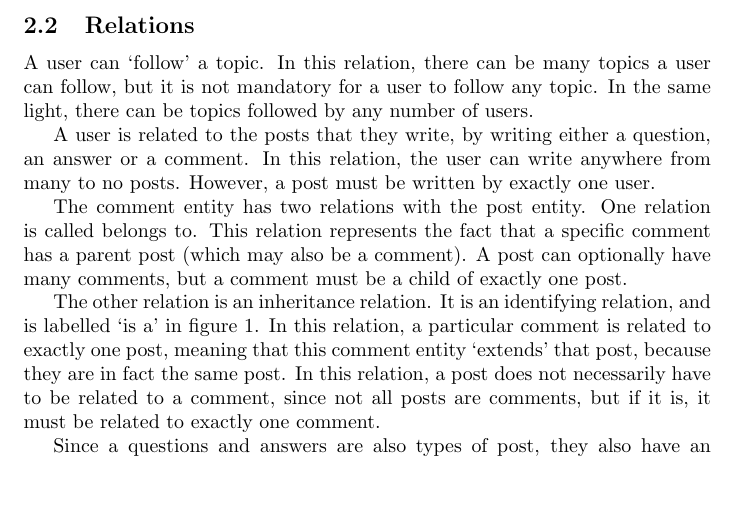
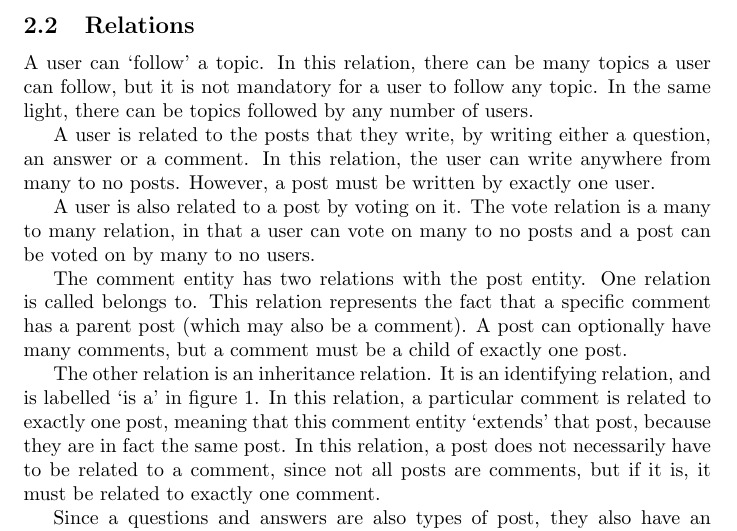
Before and after one commit to abrahammurciano/ask-us, a LaTeX document (latex/first-stage/first-stage.tex, which reads latex/first-stage/2.erd.tex): part of page 2 of 5, cut so that both start at the same text, the shorter picture padded with empty space. Compiled offline with pdfLaTeX.

Commit message:
added voted relation

```diff
--- a/latex/first-stage/2.erd.tex
+++ b/latex/first-stage/2.erd.tex
@@ -21,6 +21,8 @@ A user can `follow' a topic. In this relation, there can be many topics a user c
 
 A user is related to the posts that they write, by writing either a question, an answer or a comment. In this relation, the user can write anywhere from many to no posts. However, a post must be written by exactly one user.
 
+A user is also related to a post by voting on it. The vote relation is a many to many relation, in that a user can vote on many to no posts and a post can be voted on by many to no users.
+
 The comment entity has two relations with the post entity. One relation is called belongs to. This relation represents the fact that a specific comment has a parent post (which may also be a comment). A post can optionally have many comments, but a comment must be a child of exactly one post.
 
 The other relation is an inheritance relation. It is an identifying relation, and is labelled `is a' in figure \ref{erd}. In this relation, a particular comment is related to exactly one post, meaning that this comment entity `extends' that post, because they are in fact the same post. In this relation, a post does not necessarily have to be related to a comment, since not all posts are comments, but if it is, it must be related to exactly one comment.
```
